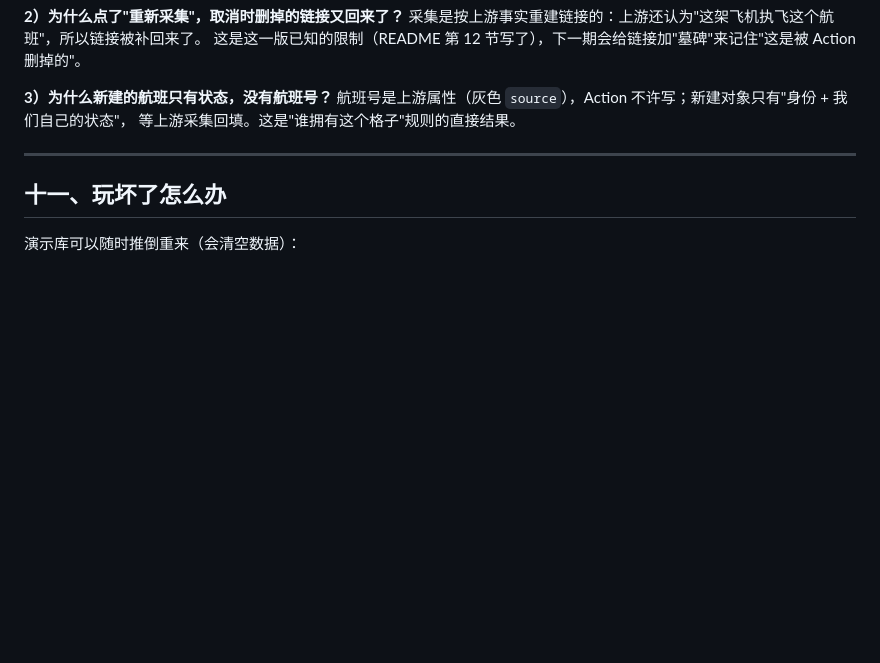
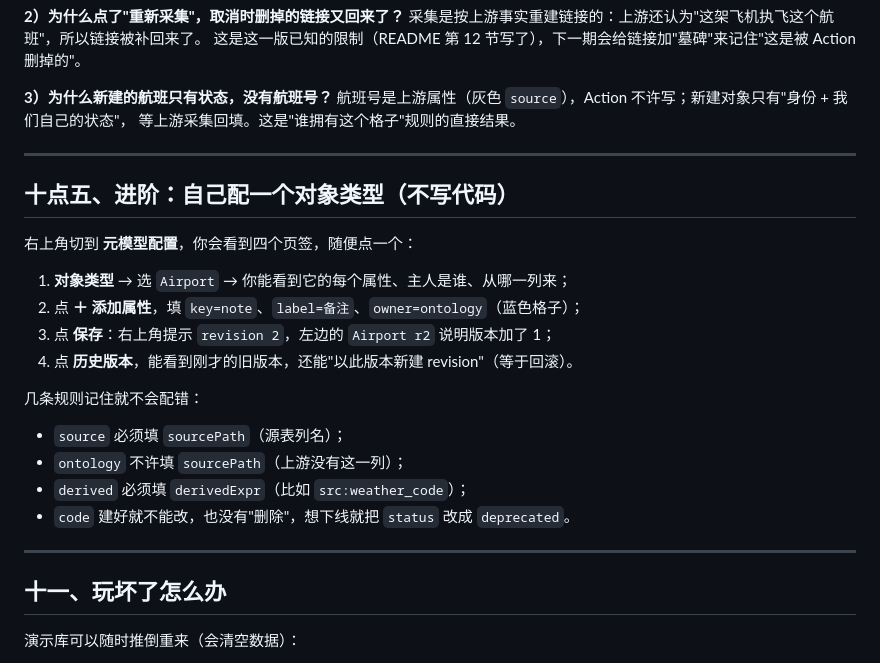
Before and after one commit to SimonKing01/ontology-mvp, a Markdown page: TUTORIAL.md, the part around the change. GitHub-like rendering; blank space fills up the shorter version.

```diff
--- a/TUTORIAL.md
+++ b/TUTORIAL.md
@@ -149,6 +149,24 @@
 
 ---
 
+## 十点五、进阶：自己配一个对象类型（不写代码）
+
+右上角切到 **元模型配置**，你会看到四个页签，随便点一个：
+
+1. **对象类型** → 选 `Airport` → 你能看到它的每个属性、主人是谁、从哪一列来；
+2. 点 **＋ 添加属性**，填 `key=note`、`label=备注`、`owner=ontology`（蓝色格子）；
+3. 点 **保存**：右上角提示 `revision 2`，左边的 `Airport r2` 说明版本加了 1；
+4. 点 **历史版本**，能看到刚才的旧版本，还能"以此版本新建 revision"（等于回滚）。
+
+几条规则记住就不会配错：
+
+- `source` 必须填 `sourcePath`（源表列名）；
+- `ontology` 不许填 `sourcePath`（上游没有这一列）；
+- `derived` 必须填 `derivedExpr`（比如 `src:weather_code`）；
+- `code` 建好就不能改，也没有"删除"，想下线就把 `status` 改成 `deprecated`。
+
+---
+
 ## 十一、玩坏了怎么办
 
 演示库可以随时推倒重来（会清空数据）：
```
Also changed, not shown: README.md (+21 -0 lines), docs/meta-editor.png (added), 6 other files.
